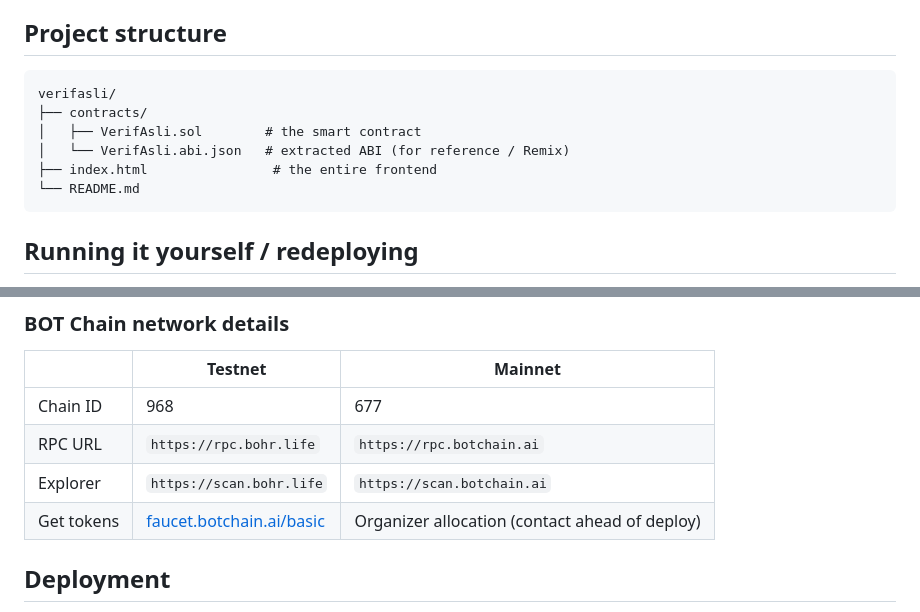
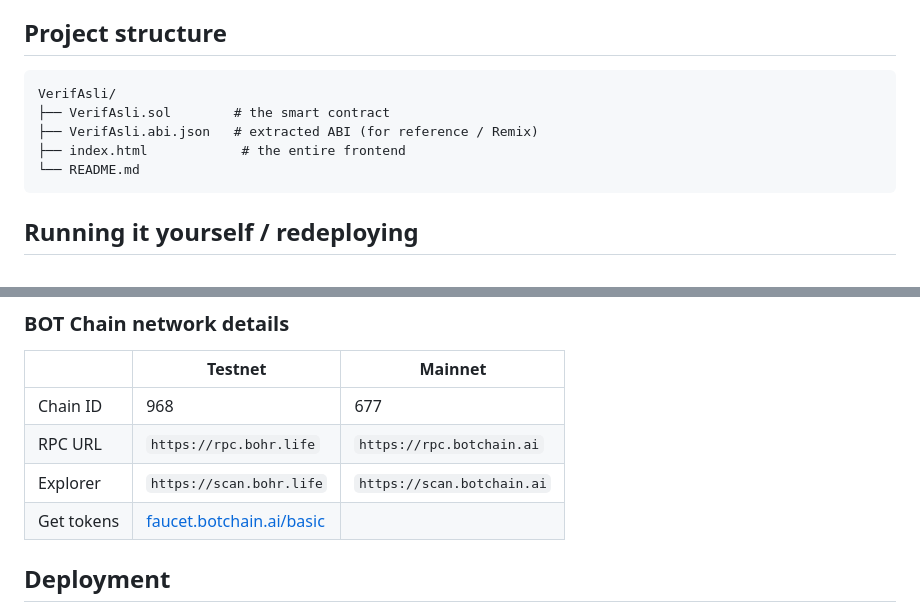
Before and after one commit to hayyinattaqi/VerifAsli, a Markdown page: README.md, 2 parts joined by grey strips. GitHub-like rendering.

Commit message:
fix: Revise project structure in README.md
Updated project structure and removed redundant information.

````diff
--- a/README.md
+++ b/README.md
@@ -33,11 +33,10 @@ The raw serial/IMEI is hashed with `keccak256` in the browser before it's sent t
 ## Project structure
 
 ```
-verifasli/
-├── contracts/
-│   ├── VerifAsli.sol        # the smart contract
-│   └── VerifAsli.abi.json   # extracted ABI (for reference / Remix)
-├── index.html                # the entire frontend
+VerifAsli/
+├── VerifAsli.sol        # the smart contract
+├── VerifAsli.abi.json   # extracted ABI (for reference / Remix)
+├── index.html            # the entire frontend
 └── README.md
 ```
 
@@ -57,7 +56,7 @@ verifasli/
 | Chain ID | 968 | 677 |
 | RPC URL | `https://rpc.bohr.life` | `https://rpc.botchain.ai` |
 | Explorer | `https://scan.bohr.life` | `https://scan.botchain.ai` |
-| Get tokens | [faucet.botchain.ai/basic](https://faucet.botchain.ai/basic) | Organizer allocation (contact ahead of deploy) |
+| Get tokens | [faucet.botchain.ai/basic](https://faucet.botchain.ai/basic) | |
 
 ## Deployment
 
````
